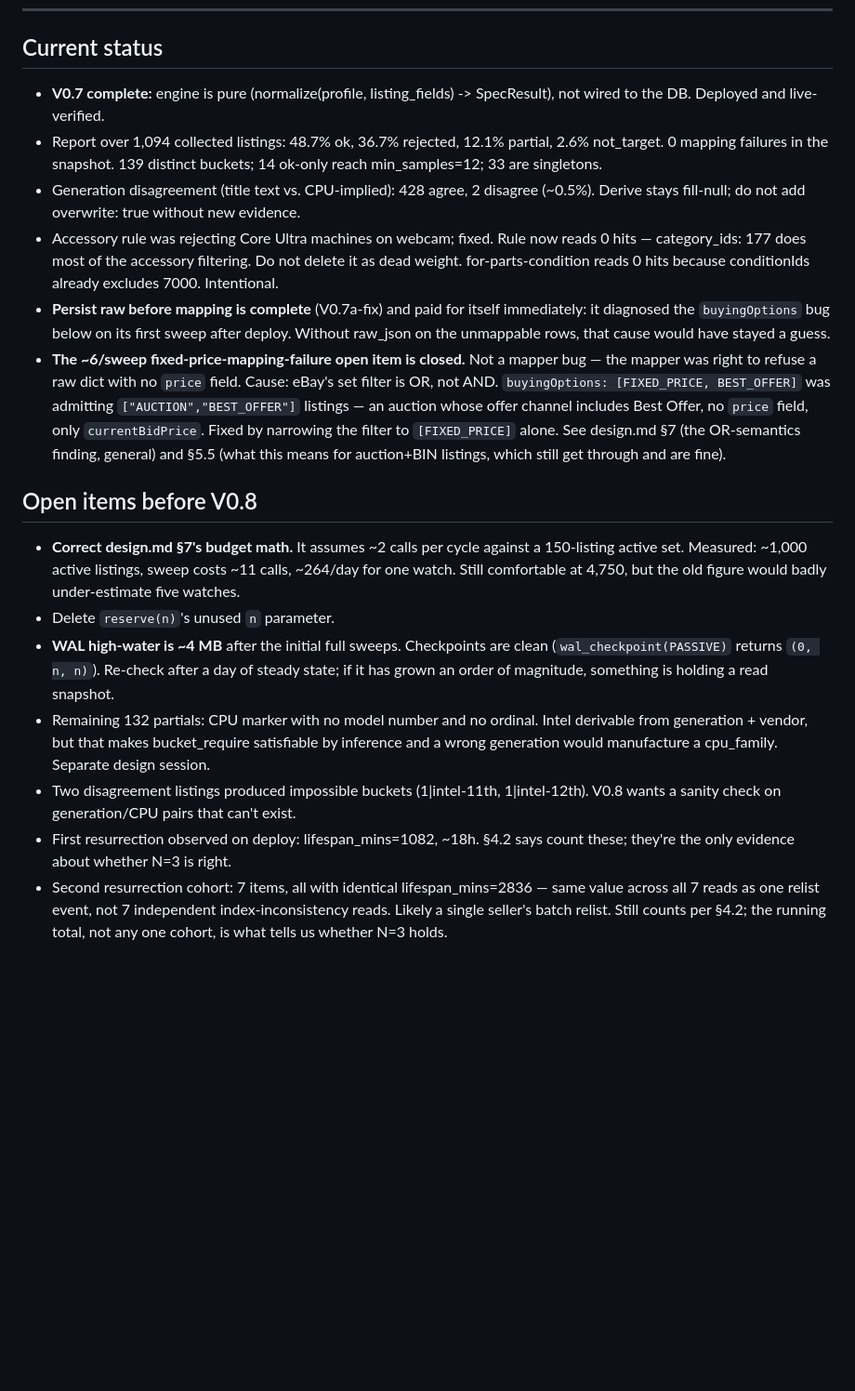
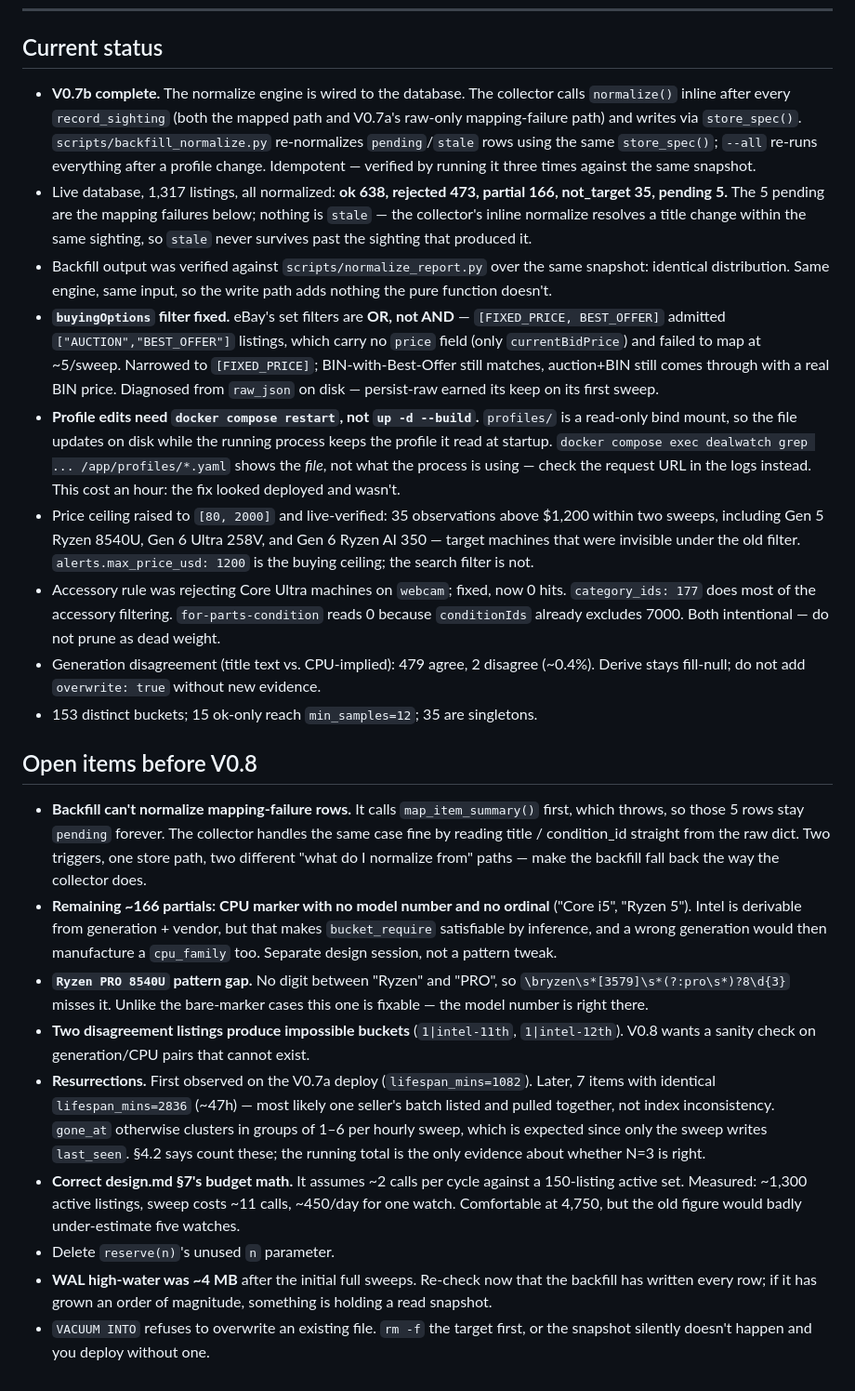
Before and after one commit to mmartini2727/eBay-dealwatcher, a Markdown page: CLAUDE.md, the part around the change. Shown at 93% size. Rendered like a GitHub page; blank space fills up the shorter version.

```diff
--- a/CLAUDE.md
+++ b/CLAUDE.md
@@ -183,21 +183,79 @@ when credentials are absent.
 
 ## Current status
 
-- **V0.7 complete:** engine is pure (normalize(profile, listing_fields) -> SpecResult), not wired to the DB. Deployed and live-verified.
-- Report over 1,094 collected listings: 48.7% ok, 36.7% rejected, 12.1% partial, 2.6% not_target. 0 mapping failures in the snapshot.
-139 distinct buckets; 14 ok-only reach min_samples=12; 33 are singletons.
-- Generation disagreement (title text vs. CPU-implied): 428 agree, 2 disagree (~0.5%). Derive stays fill-null; do not add overwrite: true without new evidence.
-- Accessory rule was rejecting Core Ultra machines on webcam; fixed. Rule now reads 0 hits — category_ids: 177 does most of the accessory filtering. Do not delete it as dead weight.
-for-parts-condition reads 0 hits because conditionIds already excludes 7000. Intentional.
-- **Persist raw before mapping is complete** (V0.7a-fix) and paid for itself immediately: it diagnosed the `buyingOptions` bug below on its first sweep after deploy. Without raw_json on the unmappable rows, that cause would have stayed a guess.
-- **The ~6/sweep fixed-price-mapping-failure open item is closed.** Not a mapper bug — the mapper was right to refuse a raw dict with no `price` field. Cause: eBay's set filter is OR, not AND. `buyingOptions: [FIXED_PRICE, BEST_OFFER]` was admitting `["AUCTION","BEST_OFFER"]` listings — an auction whose offer channel includes Best Offer, no `price` field, only `currentBidPrice`. Fixed by narrowing the filter to `[FIXED_PRICE]` alone. See design.md §7 (the OR-semantics finding, general) and §5.5 (what this means for auction+BIN listings, which still get through and are fine).
+- **V0.7b complete.** The normalize engine is wired to the database. The
+  collector calls `normalize()` inline after every `record_sighting` (both the
+  mapped path and V0.7a's raw-only mapping-failure path) and writes via
+  `store_spec()`. `scripts/backfill_normalize.py` re-normalizes
+  `pending`/`stale` rows using the same `store_spec()`; `--all` re-runs
+  everything after a profile change. Idempotent — verified by running it three
+  times against the same snapshot.
+- Live database, 1,317 listings, all normalized: **ok 638, rejected 473,
+  partial 166, not_target 35, pending 5.** The 5 pending are the mapping
+  failures below; nothing is `stale` — the collector's inline normalize
+  resolves a title change within the same sighting, so `stale` never survives
+  past the sighting that produced it.
+- Backfill output was verified against `scripts/normalize_report.py` over the
+  same snapshot: identical distribution. Same engine, same input, so the write
+  path adds nothing the pure function doesn't.
+- **`buyingOptions` filter fixed.** eBay's set filters are **OR, not AND** —
+  `[FIXED_PRICE, BEST_OFFER]` admitted `["AUCTION","BEST_OFFER"]` listings,
+  which carry no `price` field (only `currentBidPrice`) and failed to map at
+  ~5/sweep. Narrowed to `[FIXED_PRICE]`; BIN-with-Best-Offer still matches,
+  auction+BIN still comes through with a real BIN price. Diagnosed from
+  `raw_json` on disk — persist-raw earned its keep on its first sweep.
+- **Profile edits need `docker compose restart`, not `up -d --build`.**
+  `profiles/` is a read-only bind mount, so the file updates on disk while the
+  running process keeps the profile it read at startup. `docker compose exec
+  dealwatch grep ... /app/profiles/*.yaml` shows the *file*, not what the
+  process is using — check the request URL in the logs instead. This cost an
+  hour: the fix looked deployed and wasn't.
+- Price ceiling raised to `[80, 2000]` and live-verified: 35 observations above
+  $1,200 within two sweeps, including Gen 5 Ryzen 8540U, Gen 6 Ultra 258V, and
+  Gen 6 Ryzen AI 350 — target machines that were invisible under the old
+  filter. `alerts.max_price_usd: 1200` is the buying ceiling; the search filter
+  is not.
+- Accessory rule was rejecting Core Ultra machines on `webcam`; fixed, now 0
+  hits. `category_ids: 177` does most of the accessory filtering.
+  `for-parts-condition` reads 0 because `conditionIds` already excludes 7000.
+  Both intentional — do not prune as dead weight.
+- Generation disagreement (title text vs. CPU-implied): 479 agree, 2 disagree
+  (~0.4%). Derive stays fill-null; do not add `overwrite: true` without new
+  evidence.
+- 153 distinct buckets; 15 ok-only reach `min_samples=12`; 35 are singletons.
 
 ## Open items before V0.8
 
-- **Correct design.md §7's budget math.** It assumes ~2 calls per cycle against a 150-listing active set. Measured: ~1,000 active listings, sweep costs ~11 calls, ~264/day for one watch. Still comfortable at 4,750, but the old figure would badly under-estimate five watches.
+- **Backfill can't normalize mapping-failure rows.** It calls
+  `map_item_summary()` first, which throws, so those 5 rows stay `pending`
+  forever. The collector handles the same case fine by reading title /
+  condition_id straight from the raw dict. Two triggers, one store path, two
+  different "what do I normalize from" paths — make the backfill fall back the
+  way the collector does.
+- **Remaining ~166 partials: CPU marker with no model number and no ordinal**
+  ("Core i5", "Ryzen 5"). Intel is derivable from generation + vendor, but that
+  makes `bucket_require` satisfiable by inference, and a wrong generation would
+  then manufacture a `cpu_family` too. Separate design session, not a pattern
+  tweak.
+- **`Ryzen PRO 8540U` pattern gap.** No digit between "Ryzen" and "PRO", so
+  `\bryzen\s*[3579]\s*(?:pro\s*)?8\d{3}` misses it. Unlike the bare-marker
+  cases this one is fixable — the model number is right there.
+- **Two disagreement listings produce impossible buckets** (`1|intel-11th`,
+  `1|intel-12th`). V0.8 wants a sanity check on generation/CPU pairs that
+  cannot exist.
+- **Resurrections.** First observed on the V0.7a deploy (`lifespan_mins=1082`).
+  Later, 7 items with identical `lifespan_mins=2836` (~47h) — most likely one
+  seller's batch listed and pulled together, not index inconsistency.
+  `gone_at` otherwise clusters in groups of 1–6 per hourly sweep, which is
+  expected since only the sweep writes `last_seen`. §4.2 says count these;
+  the running total is the only evidence about whether N=3 is right.
+- **Correct design.md §7's budget math.** It assumes ~2 calls per cycle against
+  a 150-listing active set. Measured: ~1,300 active listings, sweep costs ~11
+  calls, ~450/day for one watch. Comfortable at 4,750, but the old figure would
+  badly under-estimate five watches.
 - Delete `reserve(n)`'s unused `n` parameter.
-- **WAL high-water is ~4 MB** after the initial full sweeps. Checkpoints are clean (`wal_checkpoint(PASSIVE)` returns `(0, n, n)`). Re-check after a day of steady state; if it has grown an order of magnitude, something is holding a read snapshot.
-- Remaining 132 partials: CPU marker with no model number and no ordinal. Intel derivable from generation + vendor, but that makes bucket_require satisfiable by inference and a wrong generation would manufacture a cpu_family. Separate design session.
-- Two disagreement listings produced impossible buckets (1|intel-11th, 1|intel-12th). V0.8 wants a sanity check on generation/CPU pairs that can't exist.
-- First resurrection observed on deploy: lifespan_mins=1082, ~18h. §4.2 says count these; they're the only evidence about whether N=3 is right.
-- Second resurrection cohort: 7 items, all with identical lifespan_mins=2836 — same value across all 7 reads as one relist event, not 7 independent index-inconsistency reads. Likely a single seller's batch relist. Still counts per §4.2; the running total, not any one cohort, is what tells us whether N=3 holds.
+- **WAL high-water was ~4 MB** after the initial full sweeps. Re-check now that
+  the backfill has written every row; if it has grown an order of magnitude,
+  something is holding a read snapshot.
+- `VACUUM INTO` refuses to overwrite an existing file. `rm -f` the target
+  first, or the snapshot silently doesn't happen and you deploy without one.
```
Also changed, not shown: README.md (+2 -2 lines).
